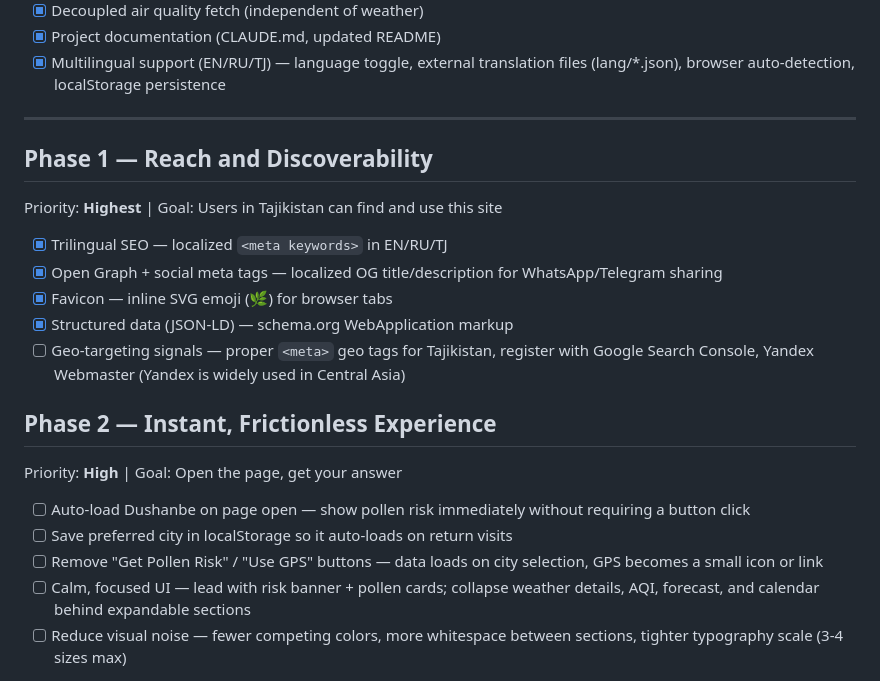
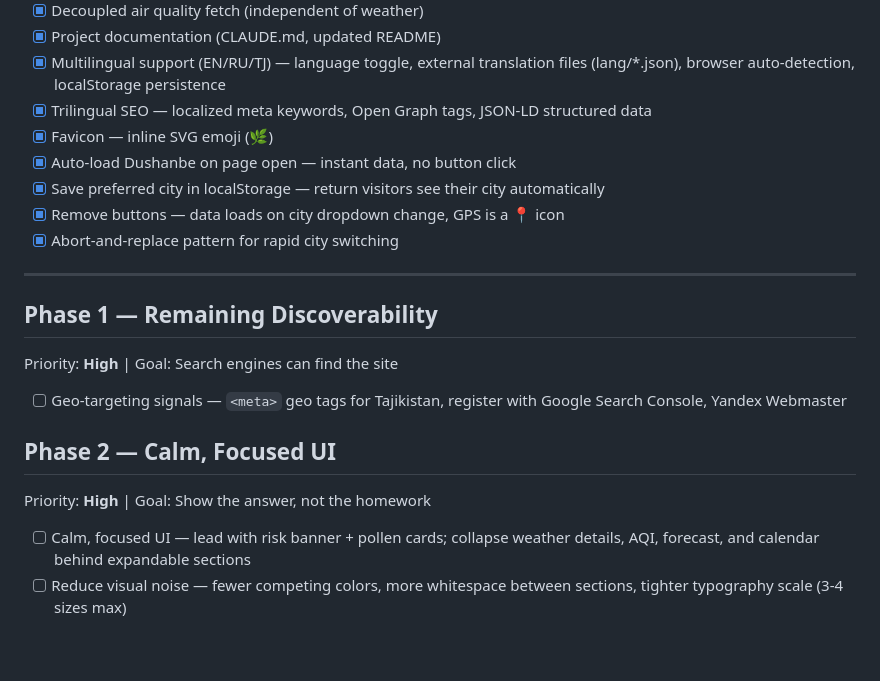
Before and after one commit to iEraj/allergytj, a Markdown page: docs/ROADMAP.md, the part around the change. GitHub-like rendering; blank space fills up the shorter version.

Commit message:
Update roadmap and CLAUDE.md with completed features
Mark auto-load, city persistence, button removal, SEO as done.
Document auto-load data flow and abort-and-replace pattern.

Co-Authored-By: Claude Opus 4.6 (1M context) <noreply@anthropic.com>

```diff
--- a/docs/ROADMAP.md
+++ b/docs/ROADMAP.md
@@ -17,26 +17,25 @@
 - [x] Decoupled air quality fetch (independent of weather)
 - [x] Project documentation (CLAUDE.md, updated README)
 - [x] Multilingual support (EN/RU/TJ) — language toggle, external translation files (lang/*.json), browser auto-detection, localStorage persistence
+- [x] Trilingual SEO — localized meta keywords, Open Graph tags, JSON-LD structured data
+- [x] Favicon — inline SVG emoji (🌿)
+- [x] Auto-load Dushanbe on page open — instant data, no button click
+- [x] Save preferred city in localStorage — return visitors see their city automatically
+- [x] Remove buttons — data loads on city dropdown change, GPS is a 📍 icon
+- [x] Abort-and-replace pattern for rapid city switching
 
 ---
 
-## Phase 1 — Reach and Discoverability
+## Phase 1 — Remaining Discoverability
 
-Priority: **Highest** | Goal: Users in Tajikistan can find and use this site
+Priority: **High** | Goal: Search engines can find the site
 
-- [x] Trilingual SEO — localized `<meta keywords>` in EN/RU/TJ
-- [x] Open Graph + social meta tags — localized OG title/description for WhatsApp/Telegram sharing
-- [x] Favicon — inline SVG emoji (🌿) for browser tabs
-- [x] Structured data (JSON-LD) — schema.org WebApplication markup
-- [ ] Geo-targeting signals — proper `<meta>` geo tags for Tajikistan, register with Google Search Console, Yandex Webmaster (Yandex is widely used in Central Asia)
+- [ ] Geo-targeting signals — `<meta>` geo tags for Tajikistan, register with Google Search Console, Yandex Webmaster
 
-## Phase 2 — Instant, Frictionless Experience
+## Phase 2 — Calm, Focused UI
 
-Priority: **High** | Goal: Open the page, get your answer
+Priority: **High** | Goal: Show the answer, not the homework
 
-- [ ] Auto-load Dushanbe on page open — show pollen risk immediately without requiring a button click
-- [ ] Save preferred city in localStorage so it auto-loads on return visits
-- [ ] Remove "Get Pollen Risk" / "Use GPS" buttons — data loads on city selection, GPS becomes a small icon or link
 - [ ] Calm, focused UI — lead with risk banner + pollen cards; collapse weather details, AQI, forecast, and calendar behind expandable sections
 - [ ] Reduce visual noise — fewer competing colors, more whitespace between sections, tighter typography scale (3-4 sizes max)
 
```
Also changed, not shown: CLAUDE.md (+8 -5 lines).
